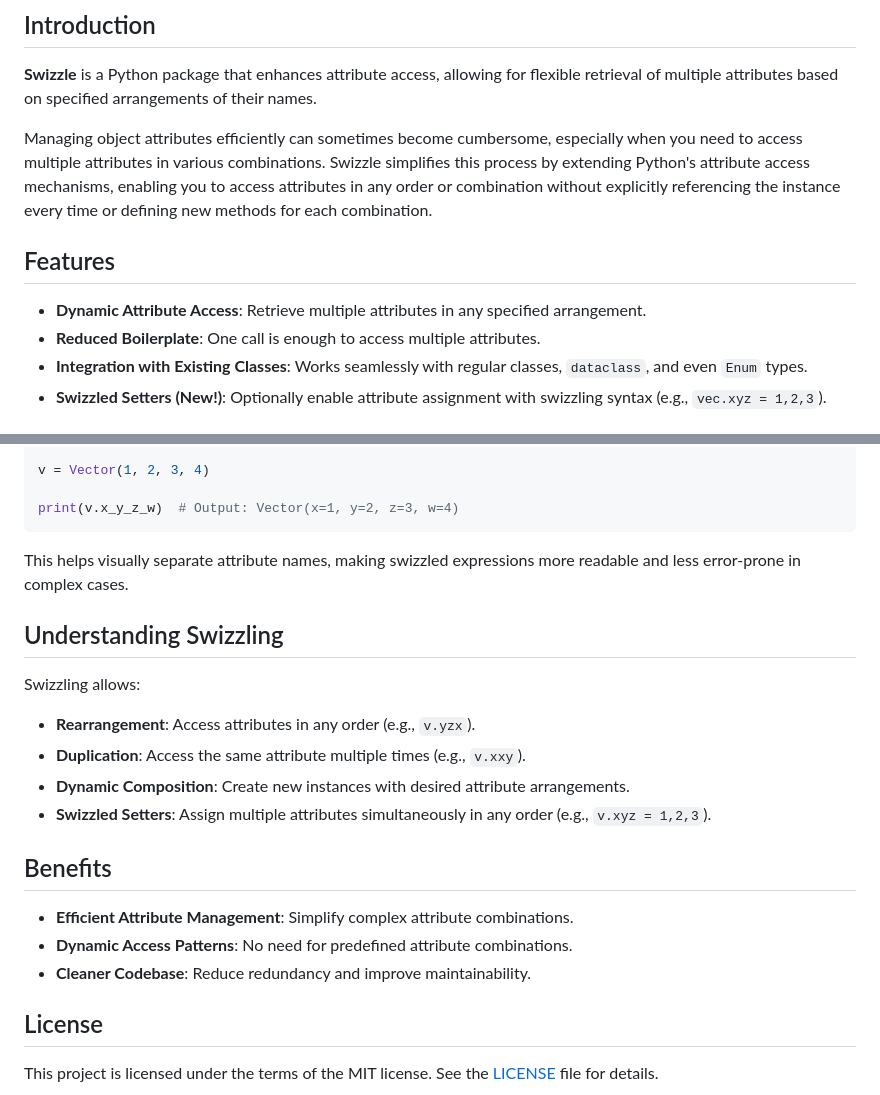
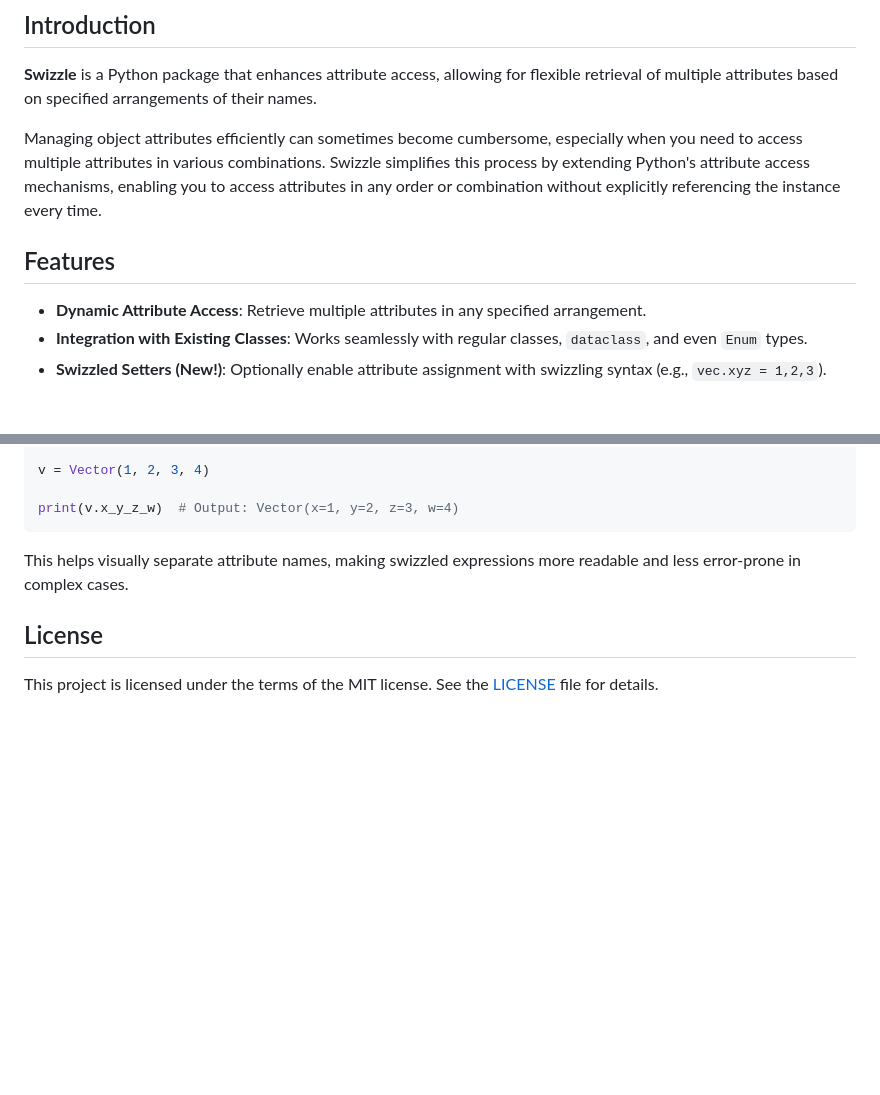
Before and after one commit to janthmueller/swizzle, a Markdown page: README.md, 2 parts joined by grey strips. Rendered like a GitHub page; blank space fills up the shorter version.

Commit message:
chore: update readme

```diff
--- a/README.md
+++ b/README.md
@@ -8,12 +8,11 @@
 
 **Swizzle** is a Python package that enhances attribute access, allowing for flexible retrieval of multiple attributes based on specified arrangements of their names.
 
-Managing object attributes efficiently can sometimes become cumbersome, especially when you need to access multiple attributes in various combinations. Swizzle simplifies this process by extending Python's attribute access mechanisms, enabling you to access attributes in any order or combination without explicitly referencing the instance every time or defining new methods for each combination.
+Managing object attributes efficiently can sometimes become cumbersome, especially when you need to access multiple attributes in various combinations. Swizzle simplifies this process by extending Python's attribute access mechanisms, enabling you to access attributes in any order or combination without explicitly referencing the instance every time.
 
 ## Features
 
 * **Dynamic Attribute Access**: Retrieve multiple attributes in any specified arrangement.
-* **Reduced Boilerplate**: One call is enough to access multiple attributes.
 * **Integration with Existing Classes**: Works seamlessly with regular classes, `dataclass`, and even `Enum` types.
 * **Swizzled Setters (New!)**: Optionally enable attribute assignment with swizzling syntax (e.g., `vec.xyz = 1,2,3`).
 
@@ -156,21 +155,6 @@ print(v.x_y_z_w)  # Output: Vector(x=1, y=2, z=3, w=4)
 
 This helps visually separate attribute names, making swizzled expressions more readable and less error-prone in complex cases.
 
-## Understanding Swizzling
-
-Swizzling allows:
-
-* **Rearrangement**: Access attributes in any order (e.g., `v.yzx`).
-* **Duplication**: Access the same attribute multiple times (e.g., `v.xxy`).
-* **Dynamic Composition**: Create new instances with desired attribute arrangements.
-* **Swizzled Setters**: Assign multiple attributes simultaneously in any order (e.g., `v.xyz = 1,2,3`).
-
-## Benefits
-
-* **Efficient Attribute Management**: Simplify complex attribute combinations.
-* **Dynamic Access Patterns**: No need for predefined attribute combinations.
-* **Cleaner Codebase**: Reduce redundancy and improve maintainability.
-
 ## License
 
 This project is licensed under the terms of the MIT license. See the [LICENSE](https://github.com/janthmueller/swizzle/blob/main/LICENSE) file for details.
```
